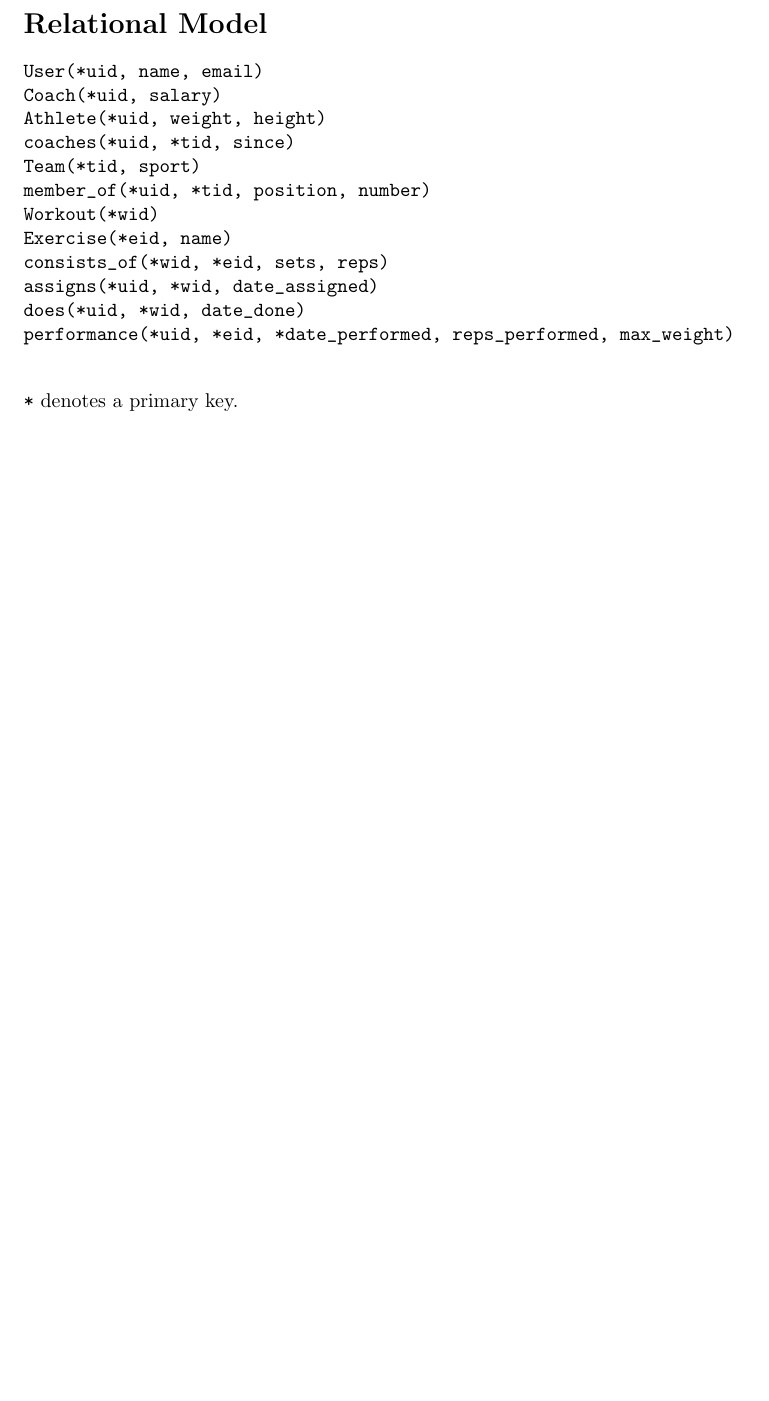
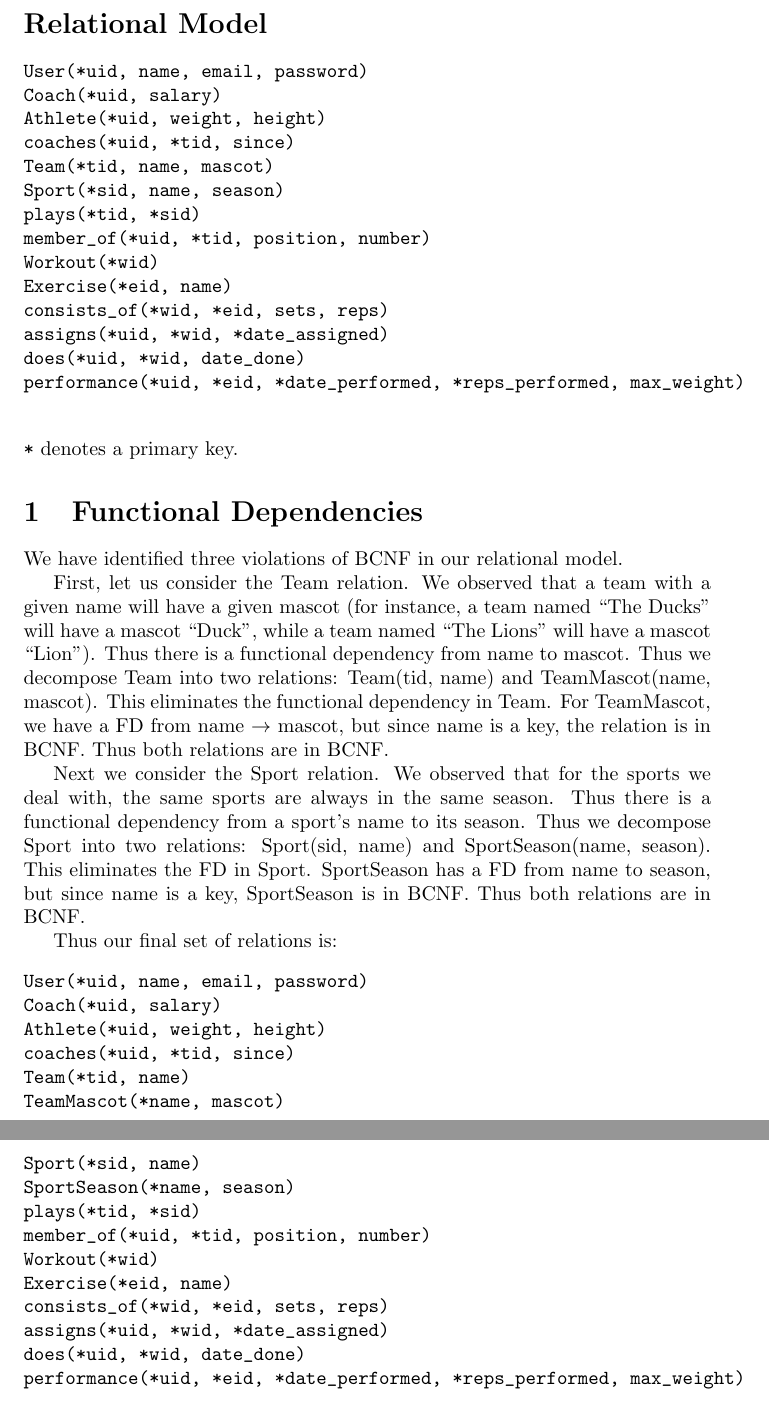
Before and after one commit to landakram/database-final, a LaTeX document (proposal.tex): part of page 4 of 4 before the commit and two parts of pages 4 and 5 of 5 after it, the two joined at a grey line, cut so that both start at the same text, the shorter picture padded with empty space. Compiled offline with pdfLaTeX.

Commit message:
update ER diagram, add section on normalizations

```diff
--- a/proposal.tex
+++ b/proposal.tex
@@ -66,18 +66,60 @@
 
     \section*{Relational Model}
     \begin{verbatim}
-User(*uid, name, email)
+User(*uid, name, email, password)
 Coach(*uid, salary)
 Athlete(*uid, weight, height)
 coaches(*uid, *tid, since)
-Team(*tid, sport)
+Team(*tid, name, mascot)
+Sport(*sid, name, season)
+plays(*tid, *sid)
 member_of(*uid, *tid, position, number)
 Workout(*wid)
 Exercise(*eid, name)
 consists_of(*wid, *eid, sets, reps)
-assigns(*uid, *wid, date_assigned)
+assigns(*uid, *wid, *date_assigned)
 does(*uid, *wid, date_done)
-performance(*uid, *eid, *date_performed, reps_performed, max_weight)
+performance(*uid, *eid, *date_performed, *reps_performed, max_weight)
     \end{verbatim}
 {\tt *} denotes a primary key.
+
+\section{Functional Dependencies}
+
+We have identified three violations of BCNF in our relational model.
+
+First, let us consider the Team relation.  We observed that a team with a given name
+will have a given mascot (for instance, a team named ``The Ducks'' will have a mascot ``Duck'',
+while a team named ``The Lions'' will have a mascot ``Lion''). Thus there is a
+functional dependency from name to mascot. Thus we decompose Team into two relations:
+Team(tid, name) and TeamMascot(name, mascot). This eliminates the functional dependency
+in Team. For TeamMascot, we have a FD from name $\to$ mascot, but since name is a key,
+the relation is in BCNF. Thus both relations are in BCNF.
+
+Next we consider the Sport relation. We observed that for the sports we deal with, the same
+sports are always in the same season. Thus there is a functional dependency from a sport's
+name to its season. Thus we decompose Sport into two relations: Sport(sid, name) and
+SportSeason(name, season). This eliminates the FD in Sport. SportSeason has a FD from
+name to season, but since name is a key, SportSeason is in BCNF. Thus both relations
+are in BCNF.
+
+Thus our final set of relations is:
+    \begin{verbatim}
+User(*uid, name, email, password)
+Coach(*uid, salary)
+Athlete(*uid, weight, height)
+coaches(*uid, *tid, since)
+Team(*tid, name)
+TeamMascot(*name, mascot)
+Sport(*sid, name)
+SportSeason(*name, season)
+plays(*tid, *sid)
+member_of(*uid, *tid, position, number)
+Workout(*wid)
+Exercise(*eid, name)
+consists_of(*wid, *eid, sets, reps)
+assigns(*uid, *wid, *date_assigned)
+does(*uid, *wid, date_done)
+performance(*uid, *eid, *date_performed, *reps_performed, max_weight)
+    \end{verbatim}
+
 \end{document}
```
Also changed, not shown: erdiagram.pdf.
